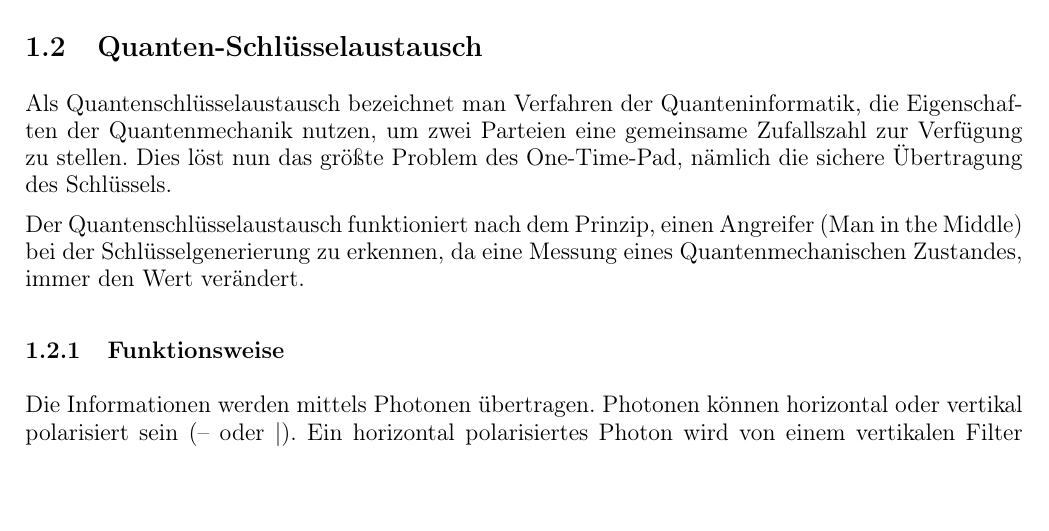
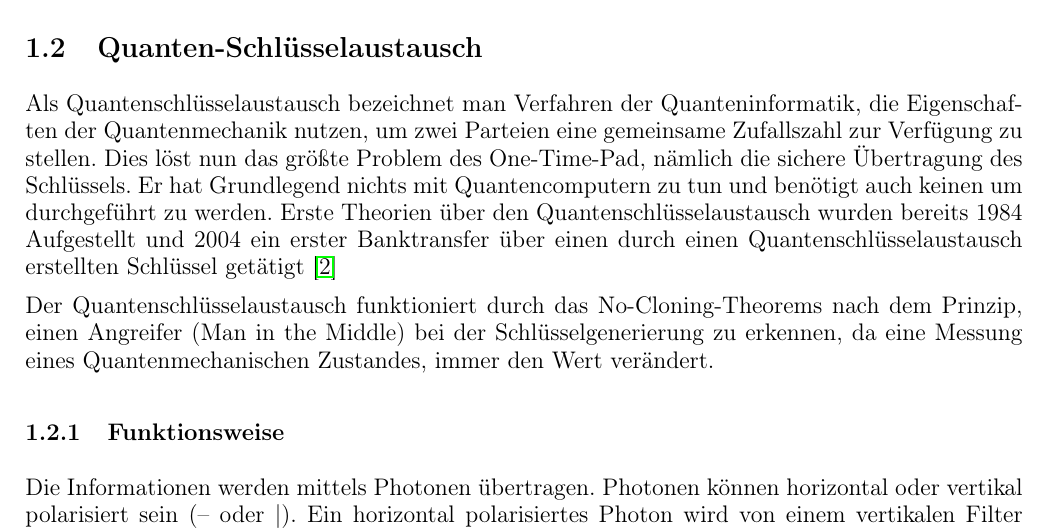
Before and after one commit to Pwngu/QuantenComputing, a LaTeX document (document.tex, which reads sections/algorithmik.tex): part of page 3 of 7, cut so that both start at the same text, the shorter picture padded with empty space. Compiled offline with pdfLaTeX.

Commit message:
small changes

```diff
--- a/sections/algorithmik.tex
+++ b/sections/algorithmik.tex
@@ -24,8 +24,10 @@ Das größte Problem des One-Time-Pads ist es allerdings, den geheimen Schlüsse
 
 Als Quantenschlüsselaustausch bezeichnet man Verfahren der Quanteninformatik, die Eigenschaften der Quantenmechanik nutzen, um zwei Parteien eine gemeinsame Zufallszahl zur Verfügung zu stellen.
 Dies löst nun das größte Problem des One-Time-Pad, nämlich die sichere Übertragung des Schlüssels.
+Er hat Grundlegend nichts mit Quantencomputern zu tun und benötigt auch keinen um durchgeführt zu werden.
+Erste Theorien über den Quantenschlüsselaustausch wurden bereits 1984 Aufgestellt und 2004 ein erster Banktransfer über einen durch einen Quantenschlüsselaustausch erstellten Schlüssel getätigt \cite{experiement_qsa}
 
-Der Quantenschlüsselaustausch funktioniert nach dem Prinzip, einen Angreifer (Man in the Middle) bei der Schlüsselgenerierung zu erkennen, da eine Messung eines Quantenmechanischen Zustandes, immer den Wert verändert.
+Der Quantenschlüsselaustausch funktioniert durch das No-Cloning-Theorems nach dem Prinzip, einen Angreifer (Man in the Middle) bei der Schlüsselgenerierung zu erkennen, da eine Messung eines Quantenmechanischen Zustandes, immer den Wert verändert.
 
 \subsubsection{Funktionsweise}
 
```
Also changed, not shown: document.tex (+0 -2 lines), sections/algorithmik.tex (5 more changed lines).
